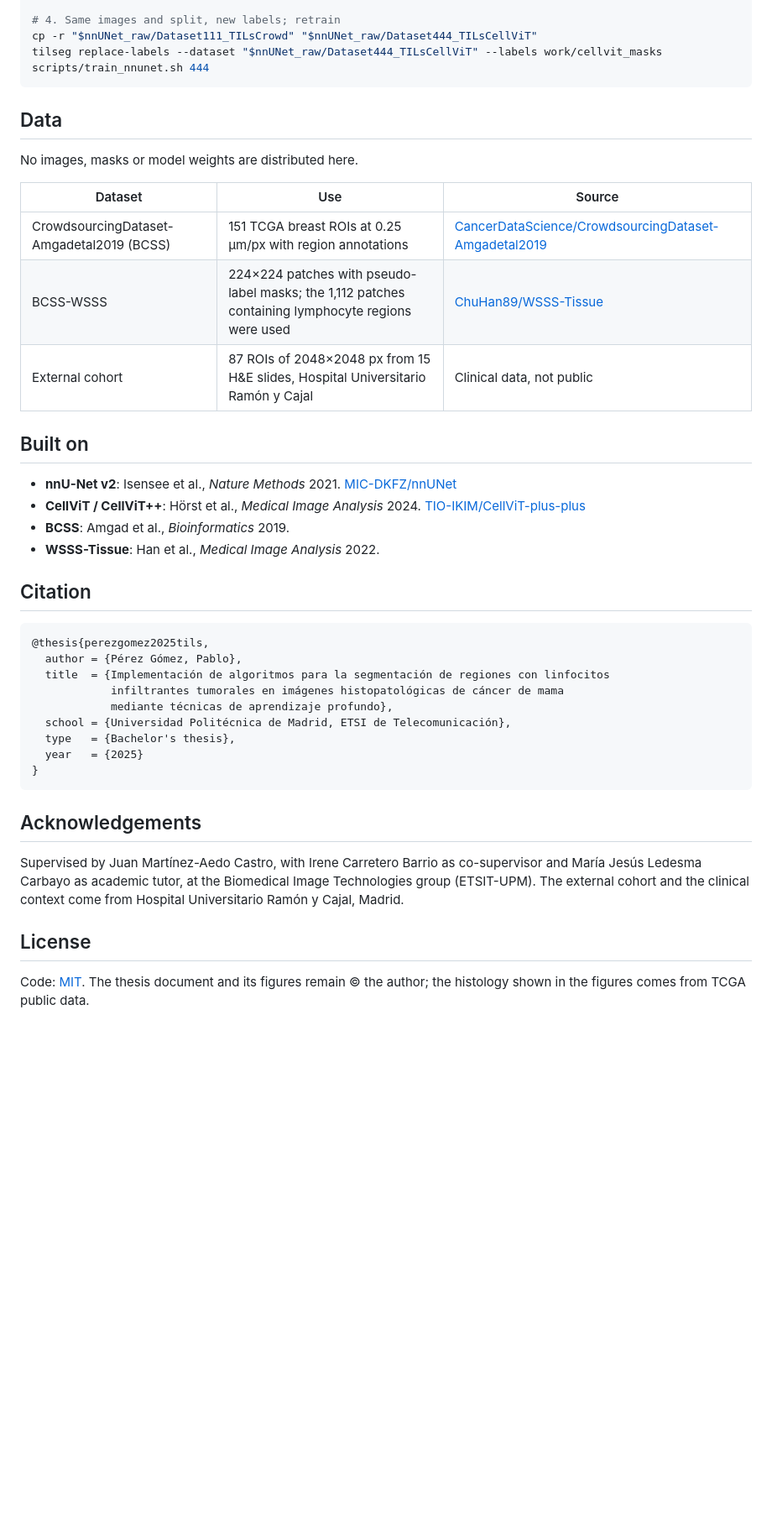
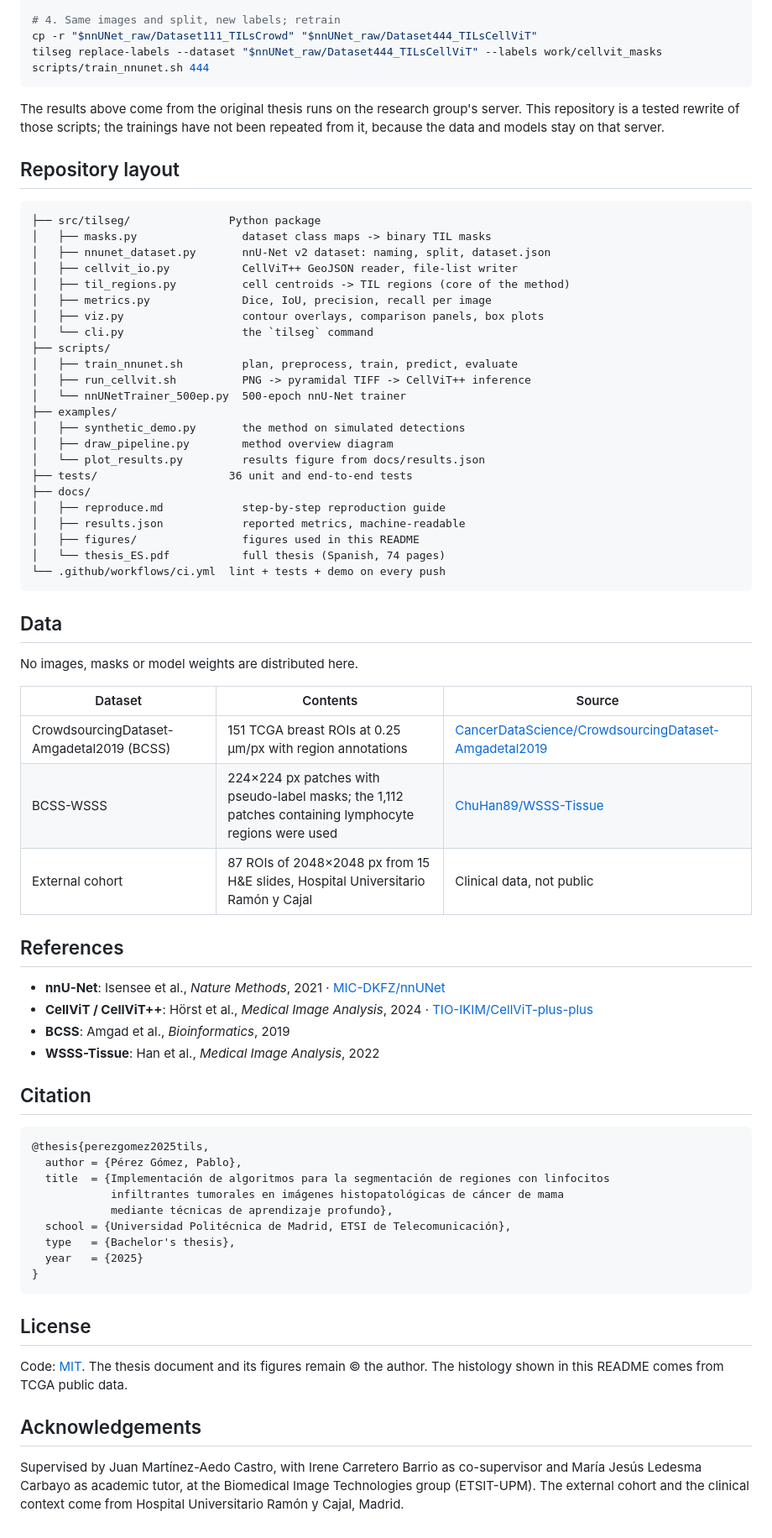
Before and after one commit to 27pepablo/til-segmentation-histopathology, a Markdown page: README.md, the part around one of its changes. Shown at 84% size. GitHub-like rendering; folded sections open; blank space fills up the shorter version.

````diff
--- a/README.md
+++ b/README.md
@@ -173,22 +201,56 @@ tilseg replace-labels --dataset "$nnUNet_raw/Dataset444_TILsCellViT" --labels wo
 scripts/train_nnunet.sh 444
 ```
 
+</details>
+
+The results above come from the original thesis runs on the research group's server.
+This repository is a tested rewrite of those scripts; the trainings have not been
+repeated from it, because the data and models stay on that server.
+
+## Repository layout
+
+```text
+├── src/tilseg/               Python package
+│   ├── masks.py                dataset class maps -> binary TIL masks
+│   ├── nnunet_dataset.py       nnU-Net v2 dataset: naming, split, dataset.json
+│   ├── cellvit_io.py           CellViT++ GeoJSON reader, file-list writer
+│   ├── til_regions.py          cell centroids -> TIL regions (core of the method)
+│   ├── metrics.py              Dice, IoU, precision, recall per image
+│   ├── viz.py                  contour overlays, comparison panels, box plots
+│   └── cli.py                  the `tilseg` command
+├── scripts/
+│   ├── train_nnunet.sh         plan, preprocess, train, predict, evaluate
+│   ├── run_cellvit.sh          PNG -> pyramidal TIFF -> CellViT++ inference
+│   └── nnUNetTrainer_500ep.py  500-epoch nnU-Net trainer
+├── examples/
+│   ├── synthetic_demo.py       the method on simulated detections
+│   ├── draw_pipeline.py        method overview diagram
+│   └── plot_results.py         results figure from docs/results.json
+├── tests/                    36 unit and end-to-end tests
+├── docs/
+│   ├── reproduce.md            step-by-step reproduction guide
+│   ├── results.json            reported metrics, machine-readable
+│   ├── figures/                figures used in this README
+│   └── thesis_ES.pdf           full thesis (Spanish, 74 pages)
+└── .github/workflows/ci.yml  lint + tests + demo on every push
+```
+
 ## Data
 
 No images, masks or model weights are distributed here.
 
-| Dataset | Use | Source |
+| Dataset | Contents | Source |
 |---|---|---|
 | CrowdsourcingDataset-Amgadetal2019 (BCSS) | 151 TCGA breast ROIs at 0.25 µm/px with region annotations | [CancerDataScience/CrowdsourcingDataset-Amgadetal2019](https://github.com/CancerDataScience/CrowdsourcingDataset-Amgadetal2019) |
-| BCSS-WSSS | 224×224 patches with pseudo-label masks; the 1,112 patches containing lymphocyte regions were used | [ChuHan89/WSSS-Tissue](https://github.com/ChuHan89/WSSS-Tissue) |
+| BCSS-WSSS | 224×224 px patches with pseudo-label masks; the 1,112 patches containing lymphocyte regions were used | [ChuHan89/WSSS-Tissue](https://github.com/ChuHan89/WSSS-Tissue) |
 | External cohort | 87 ROIs of 2048×2048 px from 15 H&E slides, Hospital Universitario Ramón y Cajal | Clinical data, not public |
 
-## Built on
+## References
 
-- **nnU-Net v2**: Isensee et al., *Nature Methods* 2021. [MIC-DKFZ/nnUNet](https://github.com/MIC-DKFZ/nnUNet)
-- **CellViT / CellViT++**: Hörst et al., *Medical Image Analysis* 2024. [TIO-IKIM/CellViT-plus-plus](https://github.com/TIO-IKIM/CellViT-plus-plus)
-- **BCSS**: Amgad et al., *Bioinformatics* 2019.
-- **WSSS-Tissue**: Han et al., *Medical Image Analysis* 2022.
+- **nnU-Net**: Isensee et al., *Nature Methods*, 2021 · [MIC-DKFZ/nnUNet](https://github.com/MIC-DKFZ/nnUNet)
+- **CellViT / CellViT++**: Hörst et al., *Medical Image Analysis*, 2024 · [TIO-IKIM/CellViT-plus-plus](https://github.com/TIO-IKIM/CellViT-plus-plus)
+- **BCSS**: Amgad et al., *Bioinformatics*, 2019
+- **WSSS-Tissue**: Han et al., *Medical Image Analysis*, 2022
 
 ## Citation
 
@@ -204,14 +266,14 @@ No images, masks or model weights are distributed here.
 }
 ```
 
+## License
+
+Code: [MIT](LICENSE). The thesis document and its figures remain © the author. The
+histology shown in this README comes from TCGA public data.
+
 ## Acknowledgements
 
 Supervised by Juan Martínez-Aedo Castro, with Irene Carretero Barrio as co-supervisor
 and María Jesús Ledesma Carbayo as academic tutor, at the Biomedical Image Technologies
-group (ETSIT-UPM). The external cohort and the clinical context come from
-Hospital Universitario Ramón y Cajal, Madrid.
-
-## License
-
-Code: [MIT](LICENSE). The thesis document and its figures remain © the author; the
-histology shown in the figures comes from TCGA public data.
+group (ETSIT-UPM). The external cohort and the clinical context come from Hospital
+Universitario Ramón y Cajal, Madrid.
````
Also changed, not shown: other parts of README.md (+128 -100 lines), docs/figures/pipeline.png (added), docs/figures/training_curves.png (added), 3 other files.
